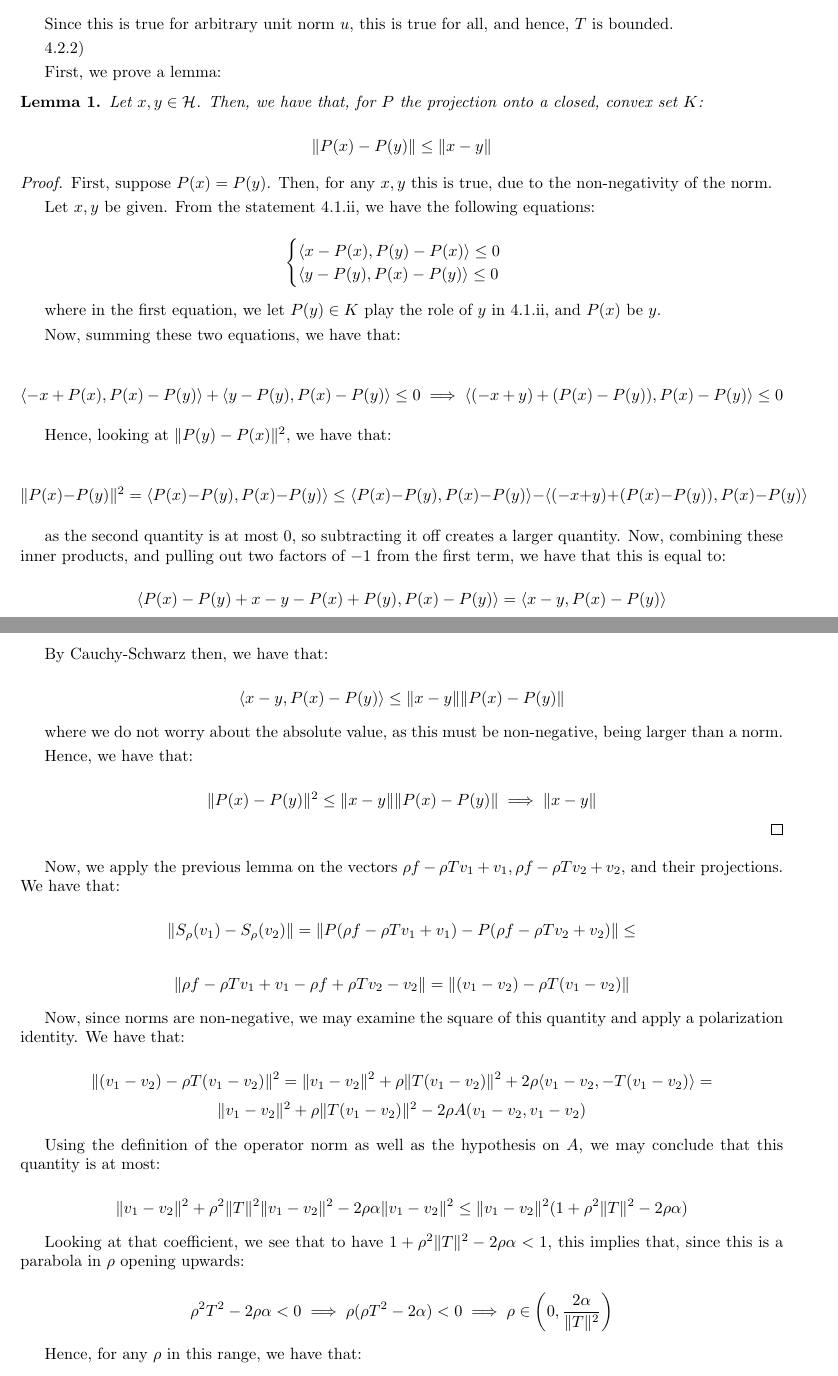
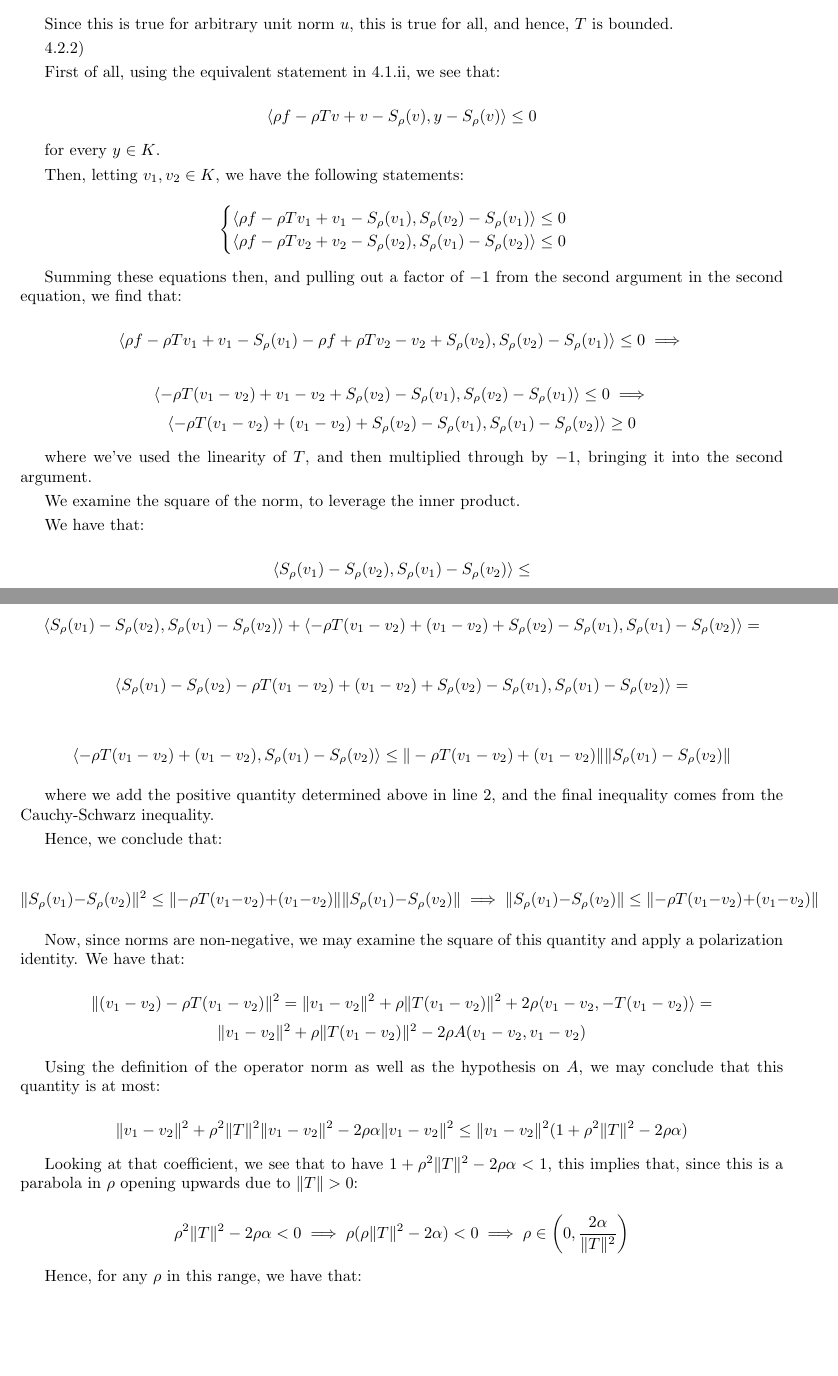
Before and after one commit to eric-tao/Math, a LaTeX document (Math 237/midterm_1.tex): two parts of pages 9 and 10 of 11, joined at a grey line, cut so that both start at the same text, the shorter picture padded with empty space. Compiled offline with pdfLaTeX.

Commit message:
revert to something closer to my original argument and then add the extra bit

```diff
--- a/Math 237/midterm_1.tex
+++ b/Math 237/midterm_1.tex
@@ -341,41 +341,42 @@ Since this is true for arbitrary unit norm $u$, this is true for all, and hence,
 
 4.2.2)
 
-%First of all, using the equivalent statement in 4.1, we see that:
+First of all, using the equivalent statement in 4.1.ii, we see that:
 
-%$$ \langle \rho f - \rho Tv + v - S_\rho(v), y - S_\rho(v) \rangle \leq 0$$
+$$ \langle \rho f - \rho Tv + v - S_\rho(v), y - S_\rho(v) \rangle \leq 0$$
 
-%for every $y \in K$.
+for every $y \in K$.
 
-%Then, letting $v_1, v_2 \in K$, we have the following statements:
+Then, letting $v_1, v_2 \in K$, we have the following statements:
 
-%$$ \begin{cases} \langle \rho f - \rho Tv_1 + v_1 - S_\rho(v_1), S_\rho(v_2) - S_\rho(v_1) \rangle \leq 0 \\ \langle \rho f - \rho Tv_2 + v_2 - S_\rho(v_2), S_\rho(v_1) - S_\rho(v_2) \rangle \leq 0 \end{cases}$$
+$$ \begin{cases} \langle \rho f - \rho Tv_1 + v_1 - S_\rho(v_1), S_\rho(v_2) - S_\rho(v_1) \rangle \leq 0 \\ \langle \rho f - \rho Tv_2 + v_2 - S_\rho(v_2), S_\rho(v_1) - S_\rho(v_2) \rangle \leq 0 \end{cases}$$
 
-%Summing these equations then, and pulling out a factor of $-1$ from the second argument in the second equation, we find that:
+Summing these equations then, and pulling out a factor of $-1$ from the second argument in the second equation, we find that:
 
-%$$ \langle \rho f - \rho Tv_1 + v_1 - S_\rho(v_1) -  \rho f + \rho Tv_2 - v_2 + S_\rho(v_2), S_\rho(v_2) - S_\rho(v_1) \rangle \leq 0  \implies $$
+$$ \langle \rho f - \rho Tv_1 + v_1 - S_\rho(v_1) -  \rho f + \rho Tv_2 - v_2 + S_\rho(v_2), S_\rho(v_2) - S_\rho(v_1) \rangle \leq 0  \implies $$
 
-%$$ \langle \rho T(v_2 - v_1) + v_2 - v_1 + S_\rho(v_2) - S_\rho(v_1), S_\rho(v_2) - S_\rho(v_1) \rangle \leq 0  \implies \langle \rho T(v_2 - v_1) + v_2 - v_1 + S_\rho(v_2) - S_\rho(v_1), S_\rho(v_1) - S_\rho(v_2) \rangle \geq 0$$
+$$ \langle -\rho T(v_1 - v_2) + v_1 - v_2 + S_\rho(v_2) - S_\rho(v_1), S_\rho(v_2) - S_\rho(v_1) \rangle \leq 0  \implies $$
+$$\langle -\rho T(v_1 - v_2) + (v_1 - v_2) + S_\rho(v_2) - S_\rho(v_1), S_\rho(v_1) - S_\rho(v_2) \rangle \geq 0$$
 
-%where we've used the linearity of $T$, and then multiplied through by $-1$, bringing it into the second argument.
+where we've used the linearity of $T$, and then multiplied through by $-1$, bringing it into the second argument.
 
-%We examine the square of the norm, to leverage the inner product.
+We examine the square of the norm, to leverage the inner product.
 
-%We have that:
+We have that:
 
-%$$ \langle S_\rho(v_1) - S_\rho(v_2),S_\rho(v_1) - S_\rho(v_2) \rangle \leq $$
+$$ \langle S_\rho(v_1) - S_\rho(v_2),S_\rho(v_1) - S_\rho(v_2) \rangle \leq $$
 
-%$$ \langle S_\rho(v_1) - S_\rho(v_2),S_\rho(v_1) - S_\rho(v_2) \rangle +  \langle \rho T(v_2 - v_1) + v_2 - v_1 + S_\rho(v_2) - S_\rho(v_1), S_\rho(v_1) - S_\rho(v_2) \rangle =   $$
+$$ \langle S_\rho(v_1) - S_\rho(v_2),S_\rho(v_1) - S_\rho(v_2) \rangle + \langle -\rho T(v_1 - v_2) + (v_1 - v_2) + S_\rho(v_2) - S_\rho(v_1), S_\rho(v_1) - S_\rho(v_2) \rangle =   $$
 
-%$$  \langle  S_\rho(v_1) - S_\rho(v_2) + \rho T(v_2 - v_1) + v_2 - v_1 + S_\rho(v_2) - S_\rho(v_1), S_\rho(v_1) - S_\rho(v_2) \rangle = $$
+$$  \langle  S_\rho(v_1) - S_\rho(v_2)  -\rho T(v_1 - v_2) + (v_1 - v_2) + S_\rho(v_2) - S_\rho(v_1), S_\rho(v_1) - S_\rho(v_2) \rangle = $$
 
-%$$ \langle \rho T(v_2 - v_1) + v_2 - v_1, S_\rho(v_1) - S_\rho(v_2) \rangle \leq \Vert \rho T(v_2 - v_1) + v_2 - v_1 \Vert \Vert  S_\rho(v_1) - S_\rho(v_2)  \Vert$$
+$$ \langle -\rho T(v_1 - v_2) + (v_1 - v_2), S_\rho(v_1) - S_\rho(v_2) \rangle \leq \Vert -\rho T(v_1 - v_2) + (v_1 - v_2) \Vert \Vert  S_\rho(v_1) - S_\rho(v_2)  \Vert$$
 
-%where we add the positive quantity determined above in line 2, and the final inequality comes from the Cauchy-Schwarz inequality.
+where we add the positive quantity determined above in line 2, and the final inequality comes from the Cauchy-Schwarz inequality.
 
-%Hence, we conclude that:
+Hence, we conclude that:
 
-%$$ \Vert  S_\rho(v_1) - S_\rho(v_2)  \Vert^2 \leq \Vert \rho T(v_2 - v_1) + v_2 - v_1 \Vert \Vert  S_\rho(v_1) - S_\rho(v_2)  \Vert \implies  \Vert  S_\rho(v_1) - S_\rho(v_2)  \Vert \leq \Vert \rho T(v_2 - v_1) + v_2 - v_1 \Vert $$
+$$ \Vert  S_\rho(v_1) - S_\rho(v_2)  \Vert^2 \leq \Vert  -\rho T(v_1 - v_2) + (v_1 - v_2)  \Vert \Vert  S_\rho(v_1) - S_\rho(v_2)  \Vert \implies  \Vert  S_\rho(v_1) - S_\rho(v_2)  \Vert \leq \Vert  -\rho T(v_1 - v_2) + (v_1 - v_2) \Vert $$
 
 %But now, let's examine the right side a bit more. By the triangle inequality and the definition of the operator norm, we find that:
 
@@ -383,54 +384,54 @@ Since this is true for arbitrary unit norm $u$, this is true for all, and hence,
 
 %Clearly, this bound isn't good enough hrm.
 
-First, we prove a lemma:
+%First, we prove a lemma:
 
-\begin{lemma}
+%\begin{lemma}
 
-Let $x, y \in \mathcal{H}$. Then, we have that, for $P$ the projection onto a closed, convex set $K$:
+%Let $x, y \in \mathcal{H}$. Then, we have that, for $P$ the projection onto a closed, convex set $K$:
 
-$$ \Vert P(x) - P(y) \Vert \leq \Vert x - y \Vert $$
+%$$ \Vert P(x) - P(y) \Vert \leq \Vert x - y \Vert $$
 
-\end{lemma}
+%\end{lemma}
 
-\begin{proof}
+%\begin{proof}
 
-First, suppose $P(x) = P(y)$. Then, for any $x, y$ this is true, due to the non-negativity of the norm.
+%First, suppose $P(x) = P(y)$. Then, for any $x, y$ this is true, due to the non-negativity of the norm.
 
-Let $x, y$ be given. From the statement 4.1.ii, we have the following equations:
+%Let $x, y$ be given. From the statement 4.1.ii, we have the following equations:
 
-$$  \begin{cases} \langle x - P(x), P(y) - P(x) \rangle \leq 0 \\ \langle y - P(y), P(x) - P(y) \rangle \leq 0 \end{cases}$$
+%$$  \begin{cases} \langle x - P(x), P(y) - P(x) \rangle \leq 0 \\ \langle y - P(y), P(x) - P(y) \rangle \leq 0 \end{cases}$$
 
-where in the first equation, we let $P(y) \in K$ play the role of $y$ in 4.1.ii, and $P(x)$ be $y$.
+%where in the first equation, we let $P(y) \in K$ play the role of $y$ in 4.1.ii, and $P(x)$ be $y$.
 
-Now, summing these two equations, we have that:
+%Now, summing these two equations, we have that:
 
-$$ \langle -x + P(x), P(x) - P(y) \rangle + \langle y - P(y), P(x) - P(y) \rangle \leq 0 \implies \langle (-x + y) + (P(x) - P(y)), P(x) - P(y) \rangle \leq 0 $$
+%$$ \langle -x + P(x), P(x) - P(y) \rangle + \langle y - P(y), P(x) - P(y) \rangle \leq 0 \implies \langle (-x + y) + (P(x) - P(y)), P(x) - P(y) \rangle \leq 0 $$
 
-Hence, looking at $\Vert P(y) - P(x) \Vert^2$, we have that:
+%Hence, looking at $\Vert P(y) - P(x) \Vert^2$, we have that:
 
-$$ \Vert P(x) - P(y) \Vert^2  = \langle P(x) - P(y), P(x) - P(y) \rangle \leq \langle P(x) - P(y),P(x) -  P(y) \rangle - \langle (-x + y) + (P(x) - P(y)), P(x) - P(y) \rangle$$
+%$$ \Vert P(x) - P(y) \Vert^2  = \langle P(x) - P(y), P(x) - P(y) \rangle \leq \langle P(x) - P(y),P(x) -  P(y) \rangle - \langle (-x + y) + (P(x) - P(y)), P(x) - P(y) \rangle$$
 
-as the second quantity is at most 0, so subtracting it off creates a larger quantity. Now, combining these inner products, and pulling out two factors of $-1$ from the first term, we have that this is equal to:
+%as the second quantity is at most 0, so subtracting it off creates a larger quantity. Now, combining these inner products, and pulling out two factors of $-1$ from the first term, we have that this is equal to:
 
-$$ \langle P(x) - P(y) + x - y - P(x) + P(y), P(x) - P(y) \rangle = \langle x - y, P(x) - P(y) \rangle$$
+%$$ \langle P(x) - P(y) + x - y - P(x) + P(y), P(x) - P(y) \rangle = \langle x - y, P(x) - P(y) \rangle$$
 
-By Cauchy-Schwarz then, we have that:
+%By Cauchy-Schwarz then, we have that:
 
-$$ \langle x - y, P(x) - P(y) \rangle \leq \Vert x - y \Vert \Vert P(x) - P(y) \Vert $$
+%$$ \langle x - y, P(x) - P(y) \rangle \leq \Vert x - y \Vert \Vert P(x) - P(y) \Vert $$
 
-where we do not worry about the absolute value, as this must be non-negative, being larger than a norm.
+%where we do not worry about the absolute value, as this must be non-negative, being larger than a norm.
 
-Hence, we have that:
+%Hence, we have that:
 
-$$  \Vert P(x) - P(y) \Vert^2  \leq \Vert x - y \Vert \Vert P(x) - P(y) \Vert \implies \Vert x - y \Vert$$
-\end{proof}
+%$$  \Vert P(x) - P(y) \Vert^2  \leq \Vert x - y \Vert \Vert P(x) - P(y) \Vert \implies \Vert x - y \Vert$$
+%\end{proof}
 
-Now, we apply the previous lemma on the vectors $\rho f - \rho Tv_1 + v_1, \rho f - \rho Tv_2 + v_2$, and their projections. We have that:
+%Now, we apply the previous lemma on the vectors $\rho f - \rho Tv_1 + v_1, \rho f - \rho Tv_2 + v_2$, and their projections. We have that:
 
-$$ \Vert S_\rho(v_1) - S_\rho(v_2) \Vert = \Vert P(\rho f - \rho Tv_1 + v_1) - P(\rho f - \rho Tv_2 + v_2) \Vert \leq $$
+%$$ \Vert S_\rho(v_1) - S_\rho(v_2) \Vert = \Vert P(\rho f - \rho Tv_1 + v_1) - P(\rho f - \rho Tv_2 + v_2) \Vert \leq $$
 
-$$ \Vert \rho f - \rho Tv_1 + v_1 - \rho f + \rho Tv_2 - v_2 \Vert  = \Vert (v_1  - v_2) - \rho T(v_1 - v_2) \Vert $$
+%$$ \Vert \rho f - \rho Tv_1 + v_1 - \rho f + \rho Tv_2 - v_2 \Vert  = \Vert (v_1  - v_2) - \rho T(v_1 - v_2) \Vert $$
 
 Now, since norms are non-negative, we may examine the square of this quantity and apply a polarization identity. We have that:
 
@@ -441,9 +442,9 @@ Using the definition of the operator norm as well as the hypothesis on $A$, we m
 
 $$ \Vert v_1 - v_2 \Vert^2 + \rho^2 \Vert T\Vert^2 \Vert v_1 - v_2 \Vert^2 - 2 \rho \alpha \Vert v_1 - v_2 \Vert^2 \leq \Vert v_1 - v_2 \Vert^2 ( 1 + \rho^2 \Vert T\Vert^2 - 2 \rho \alpha) $$
 
-Looking at that coefficient, we see that to have $ 1 + \rho^2 \Vert T\Vert^2 - 2 \rho \alpha < 1$, this implies that, since this is a parabola in $\rho$ opening upwards:
+Looking at that coefficient, we see that to have $ 1 + \rho^2 \Vert T\Vert^2 - 2 \rho \alpha < 1$, this implies that, since this is a parabola in $\rho$ opening upwards due to $\Vert T \Vert > 0$:
 
-$$ \rho^2 T^2 - 2 \rho \alpha < 0 \implies \rho(\rho T^2 - 2 \alpha) < 0 \implies \rho \in \left( 0, \frac{ 2\alpha}{\Vert T\Vert^2}\right)$$
+$$ \rho^2 \Vert T\Vert^2 - 2 \rho \alpha < 0 \implies \rho(\rho \Vert T \Vert^2 - 2 \alpha) < 0 \implies \rho \in \left( 0, \frac{ 2\alpha}{\Vert T\Vert^2}\right)$$
 
 Hence, for any $\rho$ in this range, we have that:
 
```
Also changed, not shown: Math 237/midterm_1.pdf, Math 237/midterm_1.tex (2 more changed lines).
